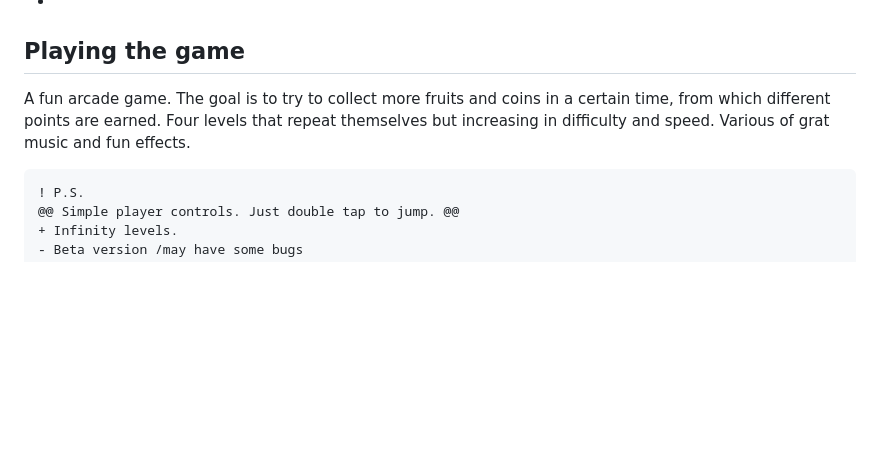
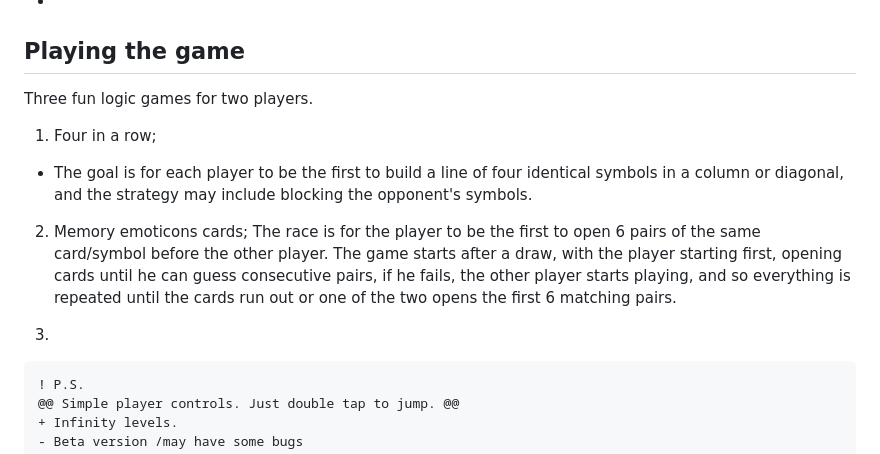
Before and after one commit to byAbaddon/Phaser_Game_Four-Bees-In-a-Row_for_phone, a Markdown page: README.md, the part around the change. Rendered like a GitHub page; blank space fills up the shorter version.

````diff
--- a/README.md
+++ b/README.md
@@ -11,10 +11,14 @@
 +
 
 ## Playing the game
-A fun arcade game.
-The goal is to try to collect more fruits and coins in a certain time, from which different points are earned.
-Four levels that repeat themselves but increasing in difficulty and speed.
-Various of grat music and fun effects.
+Three fun logic games for two players.
+1) Four in a row;
+- The goal is for each player to be the first to build a line of four identical symbols in a column or diagonal, and the strategy may include blocking the opponent's symbols.
+
+2) Memory emoticons cards;
+The race is for the player to be the first to open 6 pairs of the same card/symbol before the other player. The game starts after a draw, with the player starting first, opening cards until he can guess consecutive pairs, if he fails, the other player starts playing, and so everything is repeated until the cards run out or one of the two opens the first 6 matching pairs.
+
+3)
 ```diff
 ! P.S.
 @@ Simple player controls. Just double tap to jump. @@
````
